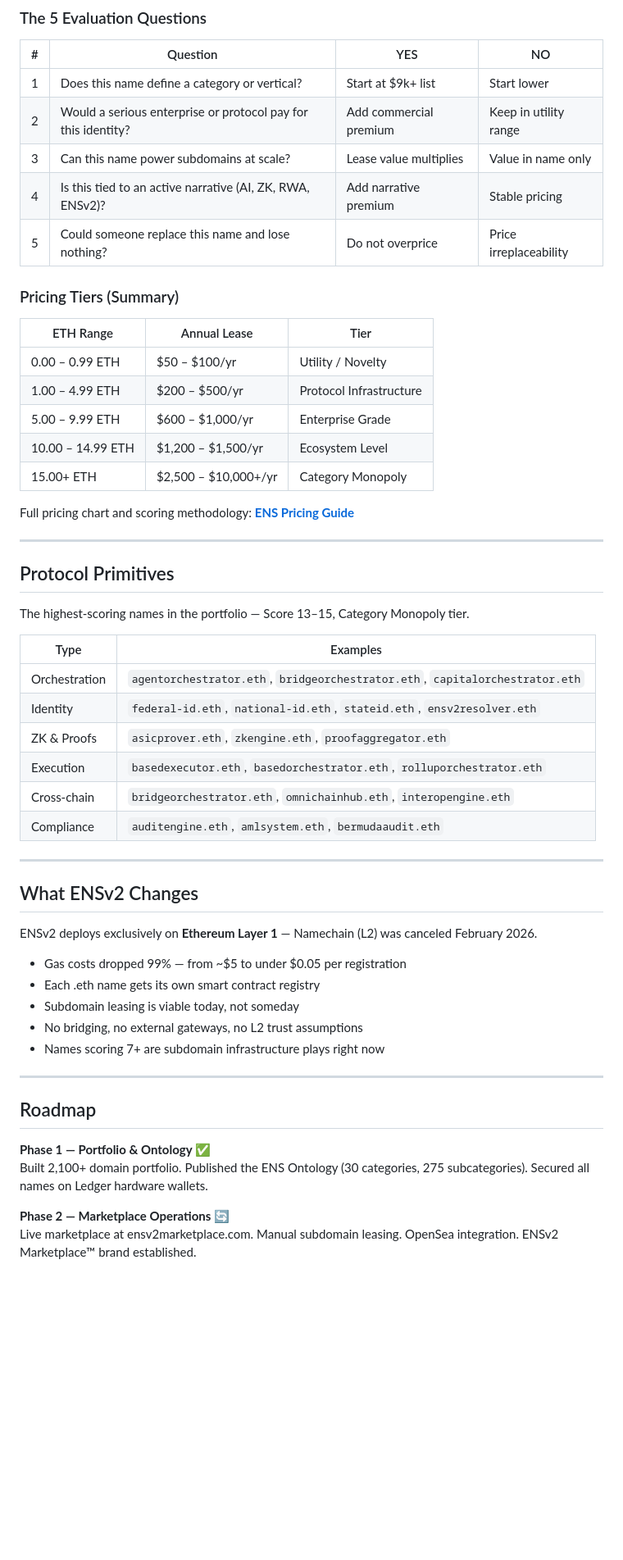
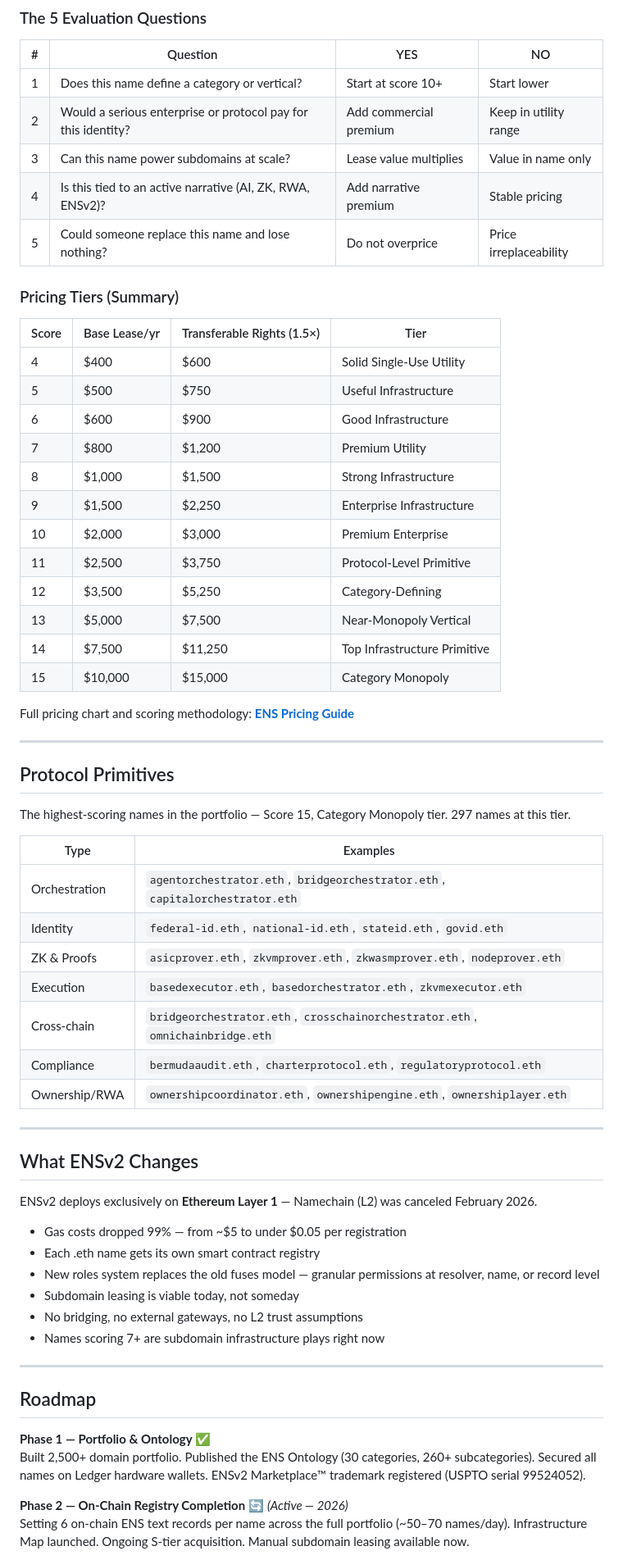
Before and after one commit to craigvsetula/ensv2marketplace, a Markdown page: README.md, the part around one of its changes. Shown at 82% size. Drawn GitHub-style; blank space fills up the shorter version.

```diff
--- a/README.md
+++ b/README.md
@@ -68,7 +70,7 @@ The **[ENS Pricing Guide](https://www.ensv2marketplace.com/pricing-guide.html)**
 
 | # | Question | YES | NO |
 |---|---|---|---|
-| 1 | Does this name define a category or vertical? | Start at $9k+ list | Start lower |
+| 1 | Does this name define a category or vertical? | Start at score 10+ | Start lower |
 | 2 | Would a serious enterprise or protocol pay for this identity? | Add commercial premium | Keep in utility range |
 | 3 | Can this name power subdomains at scale? | Lease value multiplies | Value in name only |
 | 4 | Is this tied to an active narrative (AI, ZK, RWA, ENSv2)? | Add narrative premium | Stable pricing |
@@ -76,13 +78,20 @@ The **[ENS Pricing Guide](https://www.ensv2marketplace.com/pricing-guide.html)**
 
 ### Pricing Tiers (Summary)
 
-| ETH Range | Annual Lease | Tier |
-|---|---|---|
-| 0.00 – 0.99 ETH | $50 – $100/yr | Utility / Novelty |
-| 1.00 – 4.99 ETH | $200 – $500/yr | Protocol Infrastructure |
-| 5.00 – 9.99 ETH | $600 – $1,000/yr | Enterprise Grade |
-| 10.00 – 14.99 ETH | $1,200 – $1,500/yr | Ecosystem Level |
-| 15.00+ ETH | $2,500 – $10,000+/yr | Category Monopoly |
+| Score | Base Lease/yr | Transferable Rights (1.5×) | Tier |
+|---|---|---|---|
+| 4 | $400 | $600 | Solid Single-Use Utility |
+| 5 | $500 | $750 | Useful Infrastructure |
+| 6 | $600 | $900 | Good Infrastructure |
+| 7 | $800 | $1,200 | Premium Utility |
+| 8 | $1,000 | $1,500 | Strong Infrastructure |
+| 9 | $1,500 | $2,250 | Enterprise Infrastructure |
+| 10 | $2,000 | $3,000 | Premium Enterprise |
+| 11 | $2,500 | $3,750 | Protocol-Level Primitive |
+| 12 | $3,500 | $5,250 | Category-Defining |
+| 13 | $5,000 | $7,500 | Near-Monopoly Vertical |
+| 14 | $7,500 | $11,250 | Top Infrastructure Primitive |
+| 15 | $10,000 | $15,000 | Category Monopoly |
 
 Full pricing chart and scoring methodology: **[ENS Pricing Guide](https://www.ensv2marketplace.com/pricing-guide.html)**
 
@@ -90,16 +99,17 @@ Full pricing chart and scoring methodology: **[ENS Pricing Guide](https://www.en
 
 ## Protocol Primitives
 
-The highest-scoring names in the portfolio — Score 13–15, Category Monopoly tier.
+The highest-scoring names in the portfolio — Score 15, Category Monopoly tier. 297 names at this tier.
 
 | Type | Examples |
 |---|---|
 | Orchestration | `agentorchestrator.eth`, `bridgeorchestrator.eth`, `capitalorchestrator.eth` |
-| Identity | `federal-id.eth`, `national-id.eth`, `stateid.eth`, `ensv2resolver.eth` |
-| ZK & Proofs | `asicprover.eth`, `zkengine.eth`, `proofaggregator.eth` |
-| Execution | `basedexecutor.eth`, `basedorchestrator.eth`, `rolluporchestrator.eth` |
-| Cross-chain | `bridgeorchestrator.eth`, `omnichainhub.eth`, `interopengine.eth` |
-| Compliance | `auditengine.eth`, `amlsystem.eth`, `bermudaaudit.eth` |
+| Identity | `federal-id.eth`, `national-id.eth`, `stateid.eth`, `govid.eth` |
+| ZK & Proofs | `asicprover.eth`, `zkvmprover.eth`, `zkwasmprover.eth`, `nodeprover.eth` |
+| Execution | `basedexecutor.eth`, `basedorchestrator.eth`, `zkvmexecutor.eth` |
+| Cross-chain | `bridgeorchestrator.eth`, `crosschainorchestrator.eth`, `omnichainbridge.eth` |
+| Compliance | `bermudaaudit.eth`, `charterprotocol.eth`, `regulatoryprotocol.eth` |
+| Ownership/RWA | `ownershipcoordinator.eth`, `ownershipengine.eth`, `ownershiplayer.eth` |
 
 ---
 
@@ -109,6 +119,7 @@ ENSv2 deploys exclusively on **Ethereum Layer 1** — Namechain (L2) was cancele
 
 - Gas costs dropped 99% — from ~$5 to under $0.05 per registration
 - Each .eth name gets its own smart contract registry
+- New roles system replaces the old fuses model — granular permissions at resolver, name, or record level
 - Subdomain leasing is viable today, not someday
 - No bridging, no external gateways, no L2 trust assumptions
 - Names scoring 7+ are subdomain infrastructure plays right now
@@ -118,8 +129,8 @@ ENSv2 deploys exclusively on **Ethereum Layer 1** — Namechain (L2) was cancele
 ## Roadmap
 
 **Phase 1 — Portfolio & Ontology** ✅
-Built 2,100+ domain portfolio. Published the ENS Ontology (30 categories, 275 subcategories). Secured all names on Ledger hardware wallets.
+Built 2,500+ domain portfolio. Published the ENS Ontology (30 categories, 260+ subcategories). Secured all names on Ledger hardware wallets. ENSv2 Marketplace™ trademark registered (USPTO serial 99524052).
 
-**Phase 2 — Marketplace Operations** 🔄
-Live marketplace at ensv2marketplace.com. Manual subdomain leasing. OpenSea integration. ENSv2 Marketplace™ brand established.
+**Phase 2 — On-Chain Registry Completion** 🔄 *(Active — 2026)*
+Setting 6 on-chain ENS text records per name across the full portfolio (~50–70 names/day). Infrastructure Map launched. Ongoing S-tier acquisition. Manual subdomain leasing available now.
 
```
Also changed, not shown: other parts of README.md (+28 -21 lines).
